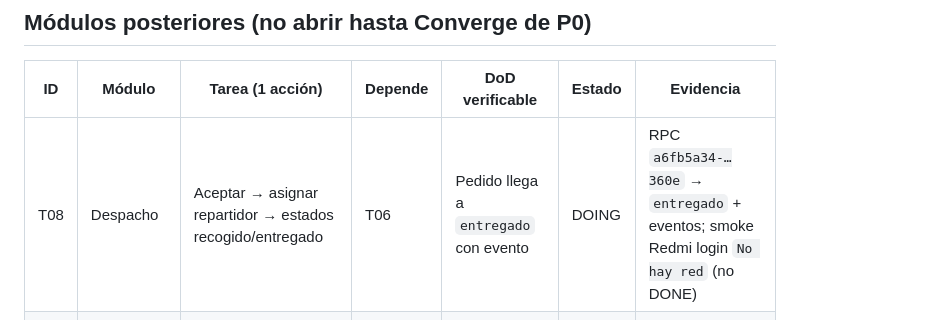
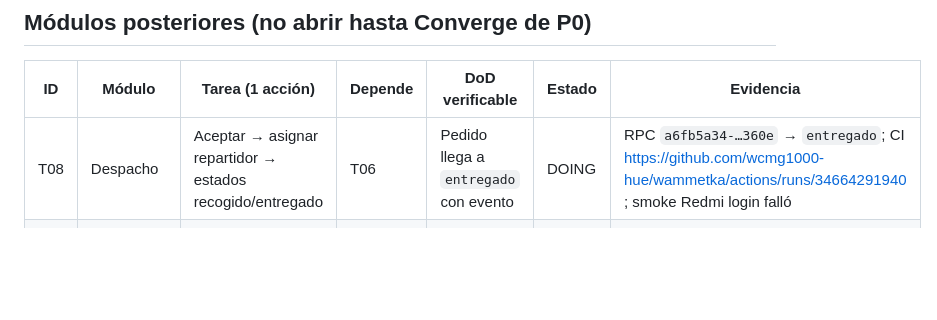
Before and after one commit to wcmg1000-hue/wammetka, a Markdown page: docs/TASKS.md, the part around the change. GitHub-like rendering; blank space fills up the shorter version.

Commit message:
docs: record T08 CI PASS
Co-authored-by: Cursor <cursoragent@cursor.com>

```diff
--- a/docs/TASKS.md
+++ b/docs/TASKS.md
@@ -38,7 +38,7 @@ _Una fila = una cosa comprobable. No “hacer el módulo X completo”._
 
 | ID | Módulo | Tarea (1 acción) | Depende | DoD verificable | Estado | Evidencia |
 |---|---|---|---|---|---|---|
-| T08 | Despacho | Aceptar → asignar repartidor → estados recogido/entregado | T06 | Pedido llega a `entregado` con evento | DOING | RPC `a6fb5a34-…360e` → `entregado` + eventos; smoke Redmi login `No hay red` (no DONE) |
+| T08 | Despacho | Aceptar → asignar repartidor → estados recogido/entregado | T06 | Pedido llega a `entregado` con evento | DOING | RPC `a6fb5a34-…360e` → `entregado`; CI https://github.com/wcmg1000-hue/wammetka/actions/runs/34664291940 ; smoke Redmi login falló |
 | T09 | Pagos | Adaptador pasarela sandbox + webhook idempotente | T08 | Pedido prepago autorizado | TODO | |
 | T10 | Liquidación | Corte comercio/repartidor con extracto | T09 | Neto explicable por pedido | TODO | |
 
```
Also changed, not shown: docs/evidencias/REGISTRO.md (+1 -0 lines).
